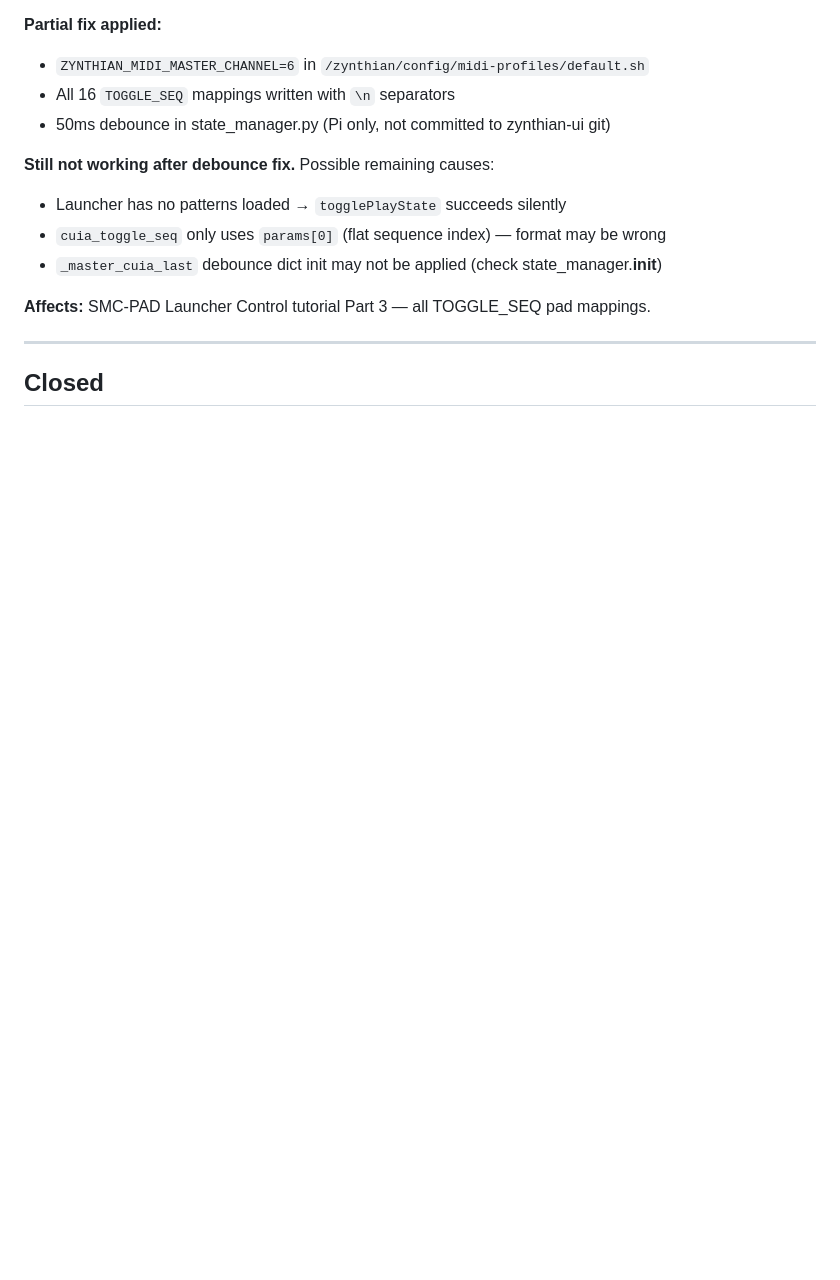
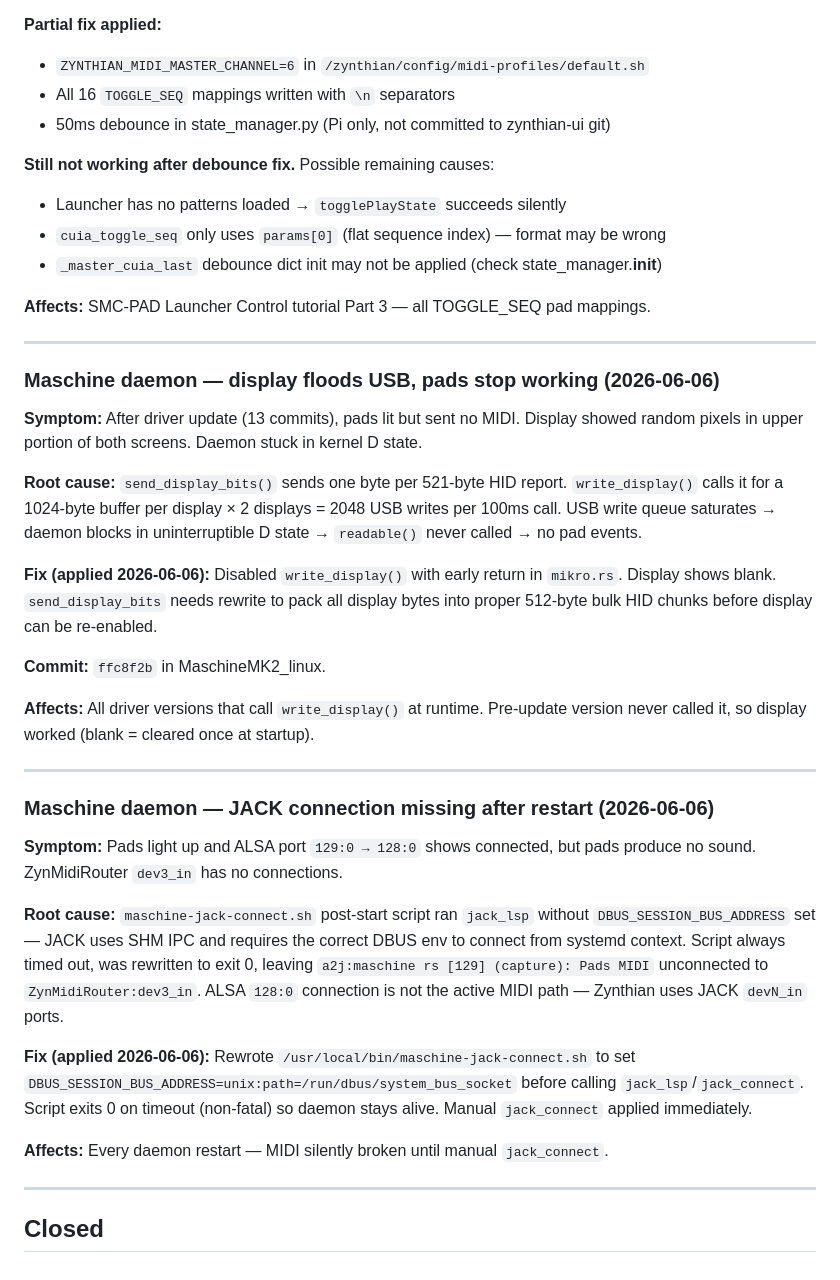
Before and after one commit to Witzman/zynth-docs, a Markdown page: MD/bugs.md, the part around the change. Drawn GitHub-style; blank space fills up the shorter version.

Commit message:
docs: log two Maschine daemon bugs found 2026-06-06 (USB flood, JACK connect missing)

```diff
--- a/MD/bugs.md
+++ b/MD/bugs.md
@@ -88,4 +88,30 @@
 
 ---
 
+### Maschine daemon — display floods USB, pads stop working (2026-06-06)
+
+**Symptom:** After driver update (13 commits), pads lit but sent no MIDI. Display showed random pixels in upper portion of both screens. Daemon stuck in kernel D state.
+
+**Root cause:** `send_display_bits()` sends one byte per 521-byte HID report. `write_display()` calls it for a 1024-byte buffer per display × 2 displays = 2048 USB writes per 100ms call. USB write queue saturates → daemon blocks in uninterruptible D state → `readable()` never called → no pad events.
+
+**Fix (applied 2026-06-06):** Disabled `write_display()` with early return in `mikro.rs`. Display shows blank. `send_display_bits` needs rewrite to pack all display bytes into proper 512-byte bulk HID chunks before display can be re-enabled.
+
+**Commit:** `ffc8f2b` in MaschineMK2_linux.
+
+**Affects:** All driver versions that call `write_display()` at runtime. Pre-update version never called it, so display worked (blank = cleared once at startup).
+
+---
+
+### Maschine daemon — JACK connection missing after restart (2026-06-06)
+
+**Symptom:** Pads light up and ALSA port `129:0 → 128:0` shows connected, but pads produce no sound. ZynMidiRouter `dev3_in` has no connections.
+
+**Root cause:** `maschine-jack-connect.sh` post-start script ran `jack_lsp` without `DBUS_SESSION_BUS_ADDRESS` set — JACK uses SHM IPC and requires the correct DBUS env to connect from systemd context. Script always timed out, was rewritten to exit 0, leaving `a2j:maschine rs [129] (capture): Pads MIDI` unconnected to `ZynMidiRouter:dev3_in`. ALSA `128:0` connection is not the active MIDI path — Zynthian uses JACK `devN_in` ports.
+
+**Fix (applied 2026-06-06):** Rewrote `/usr/local/bin/maschine-jack-connect.sh` to set `DBUS_SESSION_BUS_ADDRESS=unix:path=/run/dbus/system_bus_socket` before calling `jack_lsp`/`jack_connect`. Script exits 0 on timeout (non-fatal) so daemon stays alive. Manual `jack_connect` applied immediately.
+
+**Affects:** Every daemon restart — MIDI silently broken until manual `jack_connect`.
+
+---
+
 ## Closed
```
